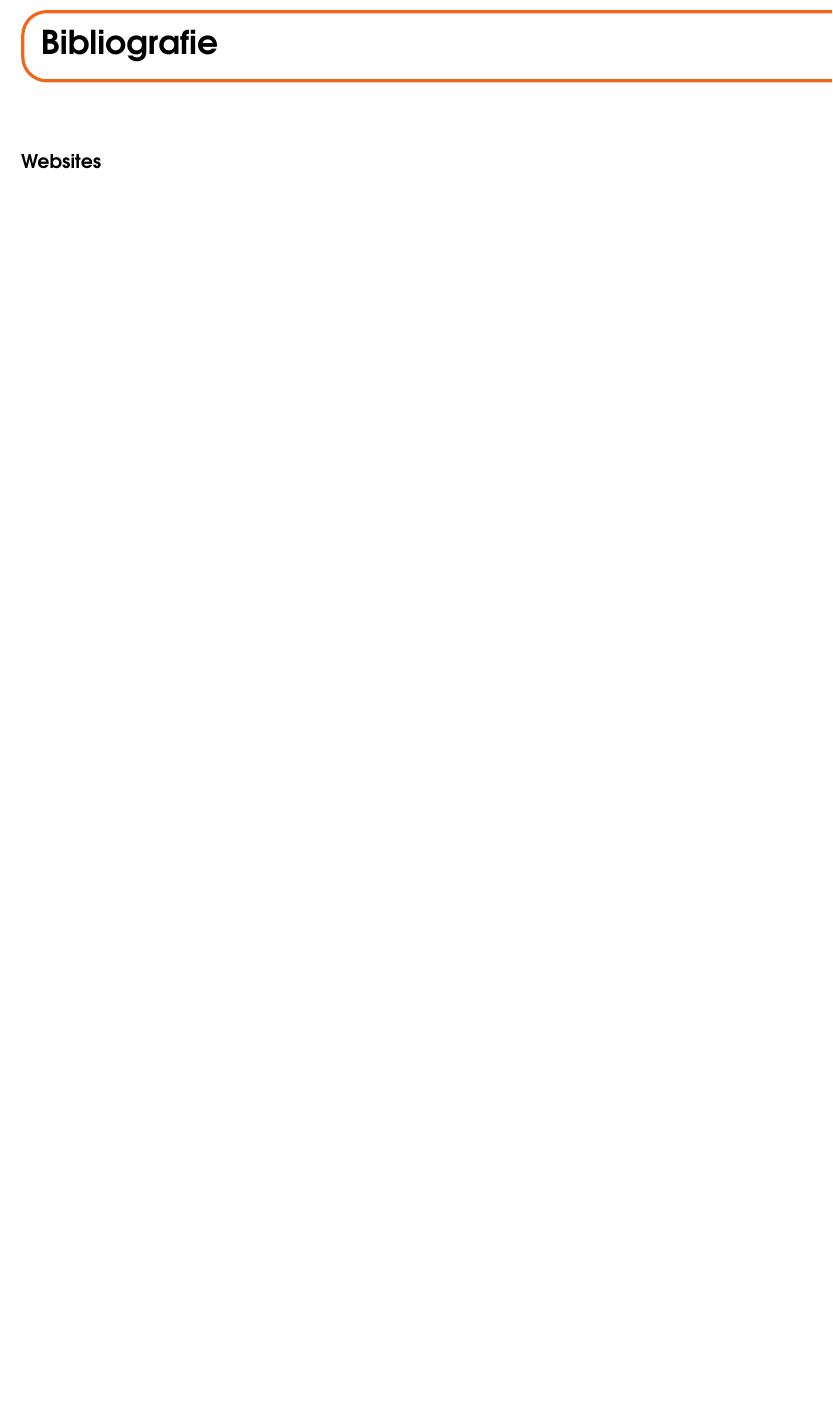
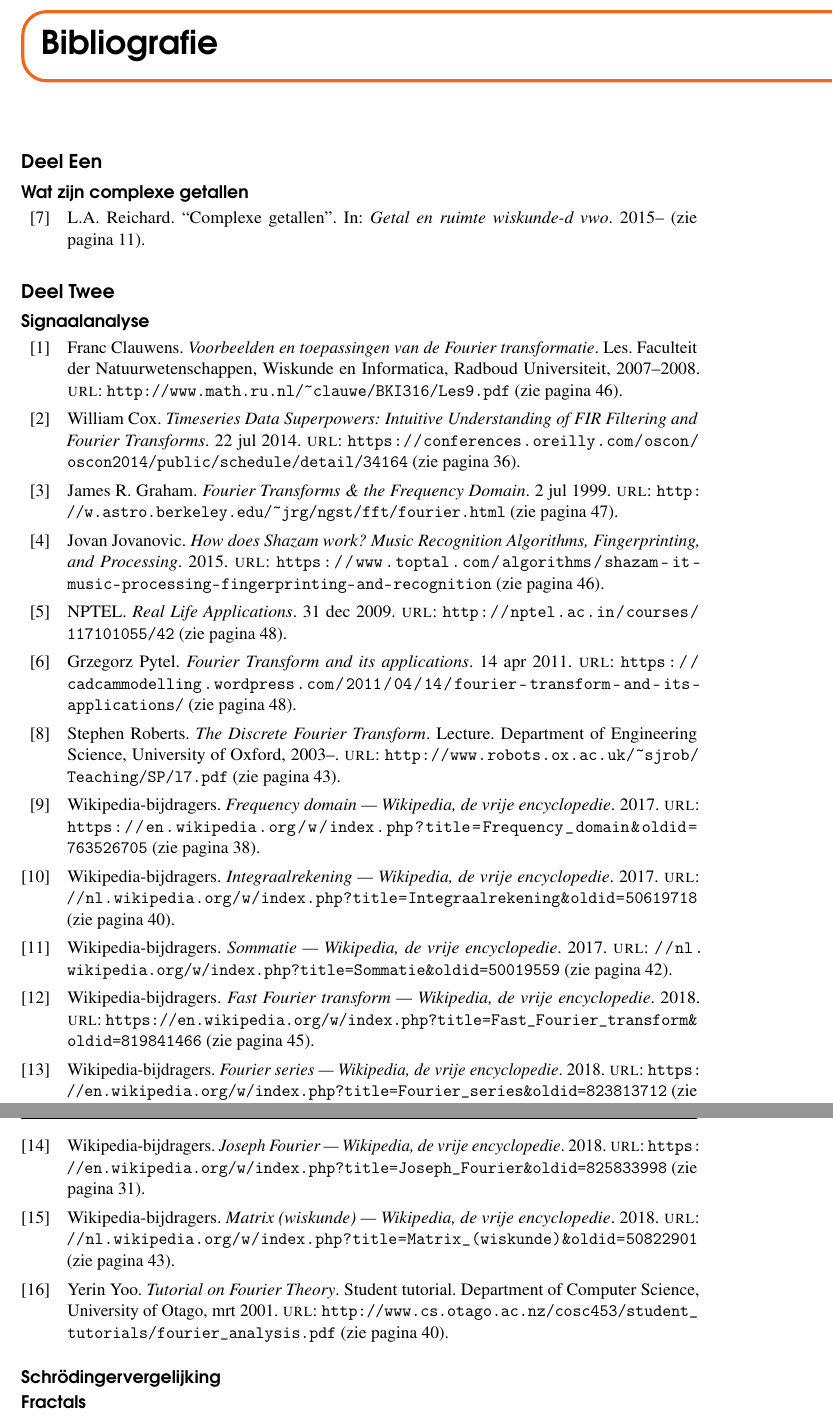
Before and after one commit to LoneKrug/pws, a LaTeX thesis (main.tex, which reads bibliography.bib): part of page 79 of 79 before the commit and two parts of pages 81 and 82 of 82 after it, the two joined at a grey line, cut so that both start at the same text, the shorter picture padded with empty space. Compiled offline with pdfLaTeX.

Commit message:
bib voor fourier
de hele bibliografie voor de fourieranalyse.

```diff
--- a/bibliography.bib
+++ b/bibliography.bib
@@ -11,0 +4,4 @@
+	author = {Reichard, L.A.},
+	title = {Complexe getallen},
+	booktitle = {Getal en ruimte  wiskunde-d vwo},
+	date = {2015/..},
@@ -24 +15,126 @@
+    title = "Joseph Fourier --- Wikipedia{,} de vrije encyclopedie",
+    year = "2018",
+    url = "https://en.wikipedia.org/w/index.php?title=Joseph_Fourier&oldid=825833998",
+    keywords = {sign}
 }
+
+@online{cox,
+	author = {Cox, William},
+	title = {Timeseries Data Superpowers: Intuitive Understanding of FIR Filtering and Fourier Transforms},
+	date = {2014-07-22},
+	url = {https://conferences.oreilly.com/oscon/oscon2014/public/schedule/detail/34164},
+	keywords = {sign}
+}
+
+@misc{ fd,
+    author = "Wikipedia-bijdragers",
+    title = "Frequency domain --- Wikipedia{,} de vrije encyclopedie",
+    year = "2017",
+    url = "https://en.wikipedia.org/w/index.php?title=Frequency_domain&oldid=763526705",
+    keywords = {sign}
+  }
+
+@misc{fs,
+    author = "Wikipedia-bijdragers",
+    title = "Fourier series --- Wikipedia{,} de vrije encyclopedie",
+    year = "2018",
+    url = "https://en.wikipedia.org/w/index.php?title=Fourier_series&oldid=823813712",
+    keywords = {sign}
+  }
+
+@report{yy,
+	author = {Yoo, Yerin},
+	title = {Tutorial on Fourier Theory},
+	type = {Student tutorial},
+	institution = {Department of Computer Science, University of Otago},
+	date = {2001-03},
+	url = {http://www.cs.otago.ac.nz/cosc453/student_tutorials/fourier_analysis.pdf},
+	keywords = {sign}
+}
+
+@report{sr,
+	author = {Roberts, Stephen},
+	title = {The Discrete Fourier Transform},
+	type = {Lecture},
+	institution = {Department of Engineering Science, University of Oxford},
+	date = {2003/..},
+	url = {http://www.robots.ox.ac.uk/~sjrob/Teaching/SP/l7.pdf},
+	keywords = {sign}
+}
+
+@misc{ fft,
+    author = "Wikipedia-bijdragers",
+    title = "Fast Fourier transform --- Wikipedia{,} de vrije encyclopedie",
+    year = "2018",
+    url = "https://en.wikipedia.org/w/index.php?title=Fast_Fourier_transform&oldid=819841466",
+    keywords = {sign}
+}
+
+@online{shazam,
+	author = {Jovanovic, Jovan},
+	title = {How does Shazam work? Music Recognition Algorithms, Fingerprinting, and Processing},
+	year = 2015,
+	url = {https://www.toptal.com/algorithms/shazam-it-music-processing-fingerprinting-and-recognition},
+	keywords = {sign}
+}
+
+@report{fc,
+	author = {Clauwens, Franc},
+	title = {Voorbeelden en toepassingen van de Fourier transformatie},
+	type = {Les},
+	institution = {Faculteit der Natuurwetenschappen, Wiskunde en Informatica, Radboud Universiteit},
+	date = {2007/2008},
+	url = {http://www.math.ru.nl/~clauwe/BKI316/Les9.pdf},
+	keywords = {sign}
+}
+
+@online{jg,
+	author = {Graham, James R.},
+	title = {Fourier Transforms \& the Frequency Domain},
+	date = {1999-07-02},
+	url = {http://w.astro.berkeley.edu/~jrg/ngst/fft/fourier.html},
+	keywords = {sign}
+}
+
+@online{in,
+	author = {NPTEL},
+	title = {Real Life Applications},
+	date = {2009-12-31},
+	url = {http://nptel.ac.in/courses/117101055/42},
+	keywords = {sign}
+}
+
+@online{gp,
+	author = {Pytel, Grzegorz},
+	title = {Fourier Transform and its applications},
+	date = {2011-04-14},
+	url = {https://cadcammodelling.wordpress.com/2011/04/14/fourier-transform-and-its-applications/},
+	keywords = {sign}
+}
+
+@misc{ int,
+	author = "Wikipedia-bijdragers",
+   	title = "Integraalrekening --- Wikipedia{,} de vrije encyclopedie",
+   	year = "2017",
+   	url = "//nl.wikipedia.org/w/index.php?title=Integraalrekening&oldid=50619718",
+   	keywords = {sign}
+}
+
+@misc{ mat,
+	author = "Wikipedia-bijdragers",
+   	title = "Matrix (wiskunde) --- Wikipedia{,} de vrije encyclopedie",
+   	year = "2018",
+   	url = "//nl.wikipedia.org/w/index.php?title=Matrix_(wiskunde)&oldid=50822901",
+   	keywords = {sign}
+}
+
+@misc{ som,
+	author = "Wikipedia-bijdragers",
+   	title = "Sommatie --- Wikipedia{,} de vrije encyclopedie",
+   	year = "2017",
+   	url = "//nl.wikipedia.org/w/index.php?title=Sommatie&oldid=50019559",
+   	keywords = {sign}
+}
+
+% KWANTUMSHIZZLE
+% FRACTALS
--- a/main.tex
+++ b/main.tex
@@ -1714,24 +1714,28 @@ Door het toevoegen van de complexe getallen krijgen fractals veel meer mogelijkh
 %----------------------------------------------------------------------------------------
 
 \chapter*{Bibliografie}
-\addcontentsline{toc}{chapter}{\textcolor{ocre}{Bibliography}}
+\addcontentsline{toc}{chapter}{\textcolor{ocre}{Bibliografie}}
 
 %------------------------------------------------
-
-%\section*{Artikelen}
-%\addcontentsline{toc}{section}{Artikelen}
-%\printbibliography[heading=bibempty,type=article]
-
-%------------------------------------------------
-
-\section*{Websites}
-\addcontentsline{toc}{section}{Websites}
-\printbibliography[heading=bibempty,type=online]
-\printbibliography[heading=bibempty,type=misc]
-
-%\section*{Websites}
-%\addcontentsline{toc}{section}{Websites}
-%\printbibliography[heading=bibempty,type=online]
+\section*{Deel Een}
+\addcontentsline{toc}{section}{Deel Een}
+\subsection*{Wat zijn complexe getallen}
+\addcontentsline{toc}{subsection}{Wat zijn complexe getallen}
+\printbibliography[heading=bibempty,keyword=wat_is_het]
+
+\section*{Deel Twee}
+\addcontentsline{toc}{section}{Deel Twee}
+\subsection*{Signaalanalyse}
+\addcontentsline{toc}{subsection}{Signaalanalyse}
+\printbibliography[heading=bibempty,keyword=sign]
+
+\subsection*{Schrödingervergelijking}
+\addcontentsline{toc}{subsection}{Schrödingervergelijking}
+\printbibliography[heading=bibempty,keyword=schr]
+
+\subsection*{Fractals}
+\addcontentsline{toc}{subsection}{Fractals}
+\printbibliography[heading=bibempty,keyword=frac]
 
 %----------------------------------------------------------------------------------------
 %	INDEX
```
Also changed, not shown: bibliography.bib (29 more changed lines), main.tex (8 more changed lines).
